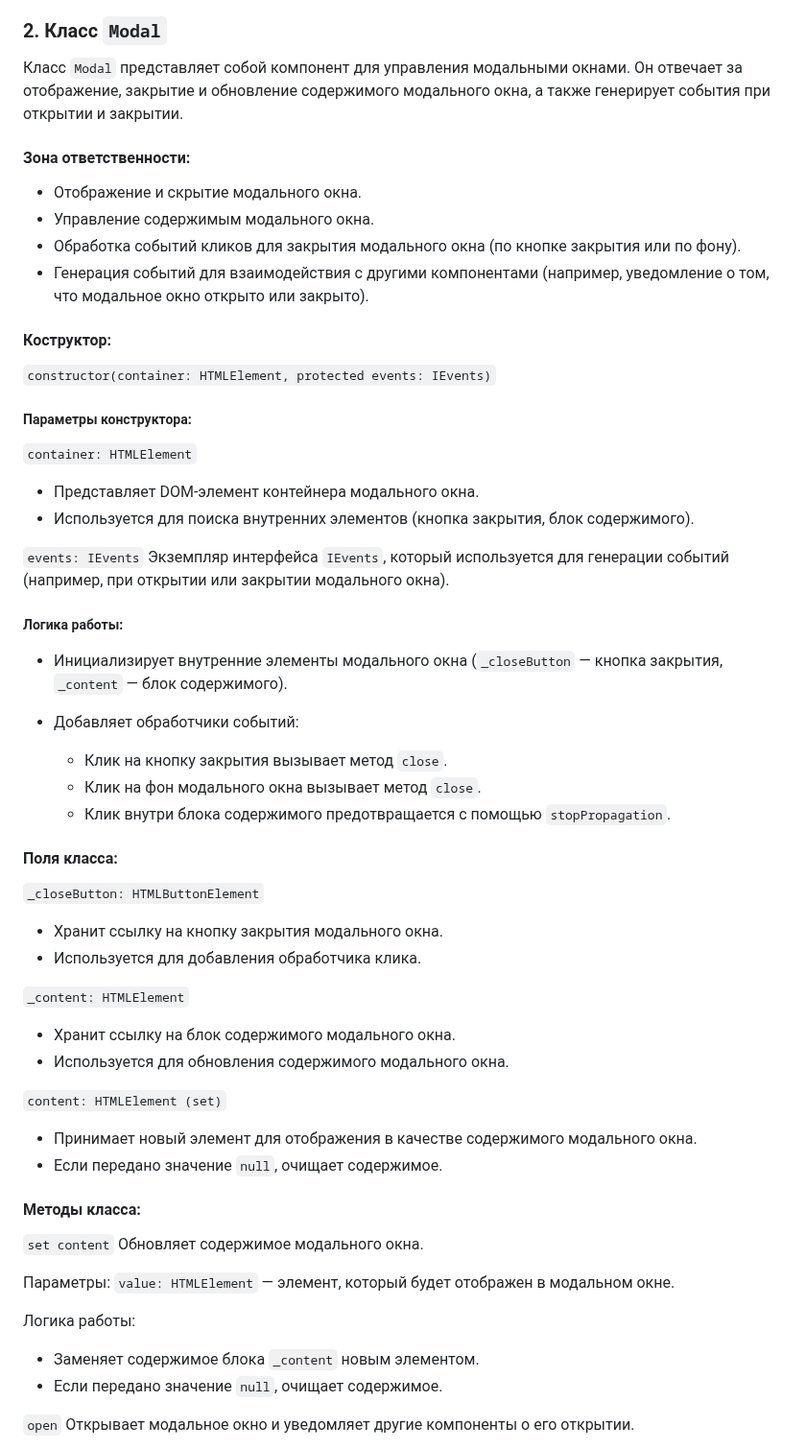
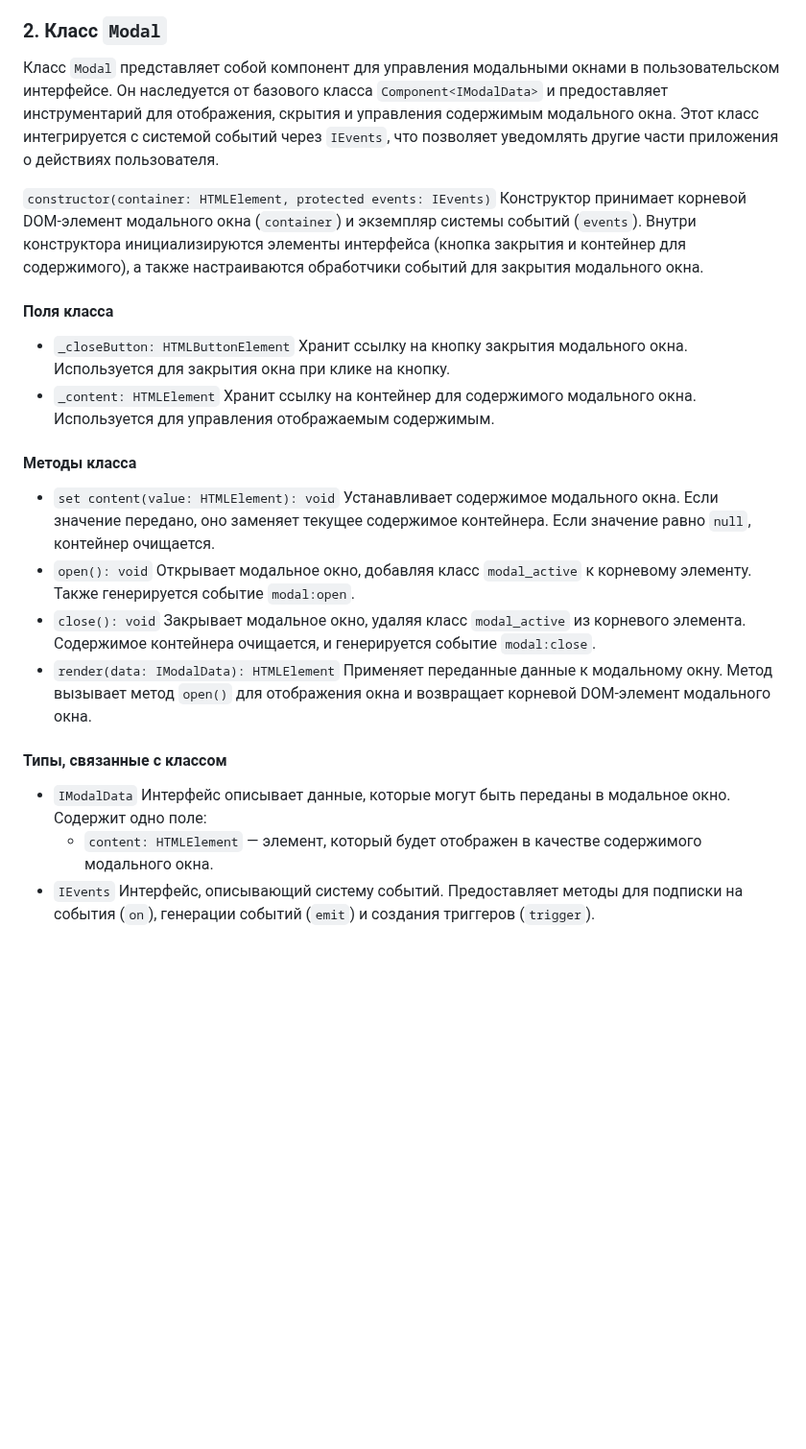
Before and after one commit to i-bocharov/web-larek-frontend, a Markdown page: README.md, the part around one of its changes. Shown at 96% size. Rendered like a GitHub page; blank space fills up the shorter version.

Commit message:
docs: update the Modal class description

```diff
--- a/README.md
+++ b/README.md
@@ -245,66 +245,25 @@ yarn build
 
 ### 2. Класс `Modal`
 
-Класс `Modal` представляет собой компонент для управления модальными окнами. Он отвечает за отображение, закрытие и обновление содержимого модального окна, а также генерирует события при открытии и закрытии.
+Класс `Modal` представляет собой компонент для управления модальными окнами в пользовательском интерфейсе. Он наследуется от базового класса `Component<IModalData>` и предоставляет инструментарий для отображения, скрытия и управления содержимым модального окна. Этот класс интегрируется с системой событий через `IEvents`, что позволяет уведомлять другие части приложения о действиях пользователя.
 
-#### Зона ответственности:
+`constructor(container: HTMLElement, protected events: IEvents)` Конструктор принимает корневой DOM-элемент модального окна (`container`) и экземпляр системы событий (`events`). Внутри конструктора инициализируются элементы интерфейса (кнопка закрытия и контейнер для содержимого), а также настраиваются обработчики событий для закрытия модального окна.
 
-- Отображение и скрытие модального окна.
-- Управление содержимым модального окна.
-- Обработка событий кликов для закрытия модального окна (по кнопке закрытия или по фону).
-- Генерация событий для взаимодействия с другими компонентами (например, уведомление о том, что модальное окно открыто или закрыто).
+#### Поля класса
 
-#### Коструктор:
+- `_closeButton: HTMLButtonElement` Хранит ссылку на кнопку закрытия модального окна. Используется для закрытия окна при клике на кнопку.
+- `_content: HTMLElement` Хранит ссылку на контейнер для содержимого модального окна. Используется для управления отображаемым содержимым.
 
-`constructor(container: HTMLElement, protected events: IEvents)`
+#### Методы класса
 
-##### Параметры конструктора:
+- `set content(value: HTMLElement): void` Устанавливает содержимое модального окна. Если значение передано, оно заменяет текущее содержимое контейнера. Если значение равно `null`, контейнер очищается.
+- `open(): void` Открывает модальное окно, добавляя класс `modal_active` к корневому элементу. Также генерируется событие `modal:open`.
+- `close(): void` Закрывает модальное окно, удаляя класс `modal_active` из корневого элемента. Содержимое контейнера очищается, и генерируется событие `modal:close`.
+- `render(data: IModalData): HTMLElement` Применяет переданные данные к модальному окну. Метод вызывает метод `open()` для отображения окна и возвращает корневой DOM-элемент модального окна.
 
-`container: HTMLElement`
+#### Типы, связанные с классом
 
-- Представляет DOM-элемент контейнера модального окна.
-- Используется для поиска внутренних элементов (кнопка закрытия, блок содержимого).
+- `IModalData` Интерфейс описывает данные, которые могут быть переданы в модальное окно. Содержит одно поле:
+  - `content: HTMLElement` — элемент, который будет отображен в качестве содержимого модального окна.
+- `IEvents` Интерфейс, описывающий систему событий. Предоставляет методы для подписки на события (`on`), генерации событий (`emit`) и создания триггеров (`trigger`).
 
-`events: IEvents`
-Экземпляр интерфейса `IEvents`, который используется для генерации событий (например, при открытии или закрытии модального окна).
-
-##### Логика работы:
-
-- Инициализирует внутренние элементы модального окна (`_closeButton` — кнопка закрытия, `_content` — блок содержимого).
-
-- Добавляет обработчики событий:
-  - Клик на кнопку закрытия вызывает метод `close`.
-  - Клик на фон модального окна вызывает метод `close`.
-  - Клик внутри блока содержимого предотвращается с помощью `stopPropagation`.
-
-#### Поля класса:
-
-`_closeButton: HTMLButtonElement`
-
-- Хранит ссылку на кнопку закрытия модального окна.
-- Используется для добавления обработчика клика.
-
-`_content: HTMLElement`
-
-- Хранит ссылку на блок содержимого модального окна.
-- Используется для обновления содержимого модального окна.
-
-`content: HTMLElement (set)`
-
-- Принимает новый элемент для отображения в качестве содержимого модального окна.
-- Если передано значение `null`, очищает содержимое.
-
-#### Методы класса:
-
-`set content` Обновляет содержимое модального окна.
-
-Параметры:
-`value: HTMLElement` — элемент, который будет отображен в модальном окне.
-
-Логика работы:
-
-- Заменяет содержимое блока `_content` новым элементом.
-- Если передано значение `null`, очищает содержимое.
-
-`open` Открывает модальное окно и уведомляет другие компоненты о его открытии.
-
```
Also changed, not shown: other parts of README.md (+1 -25 lines).
